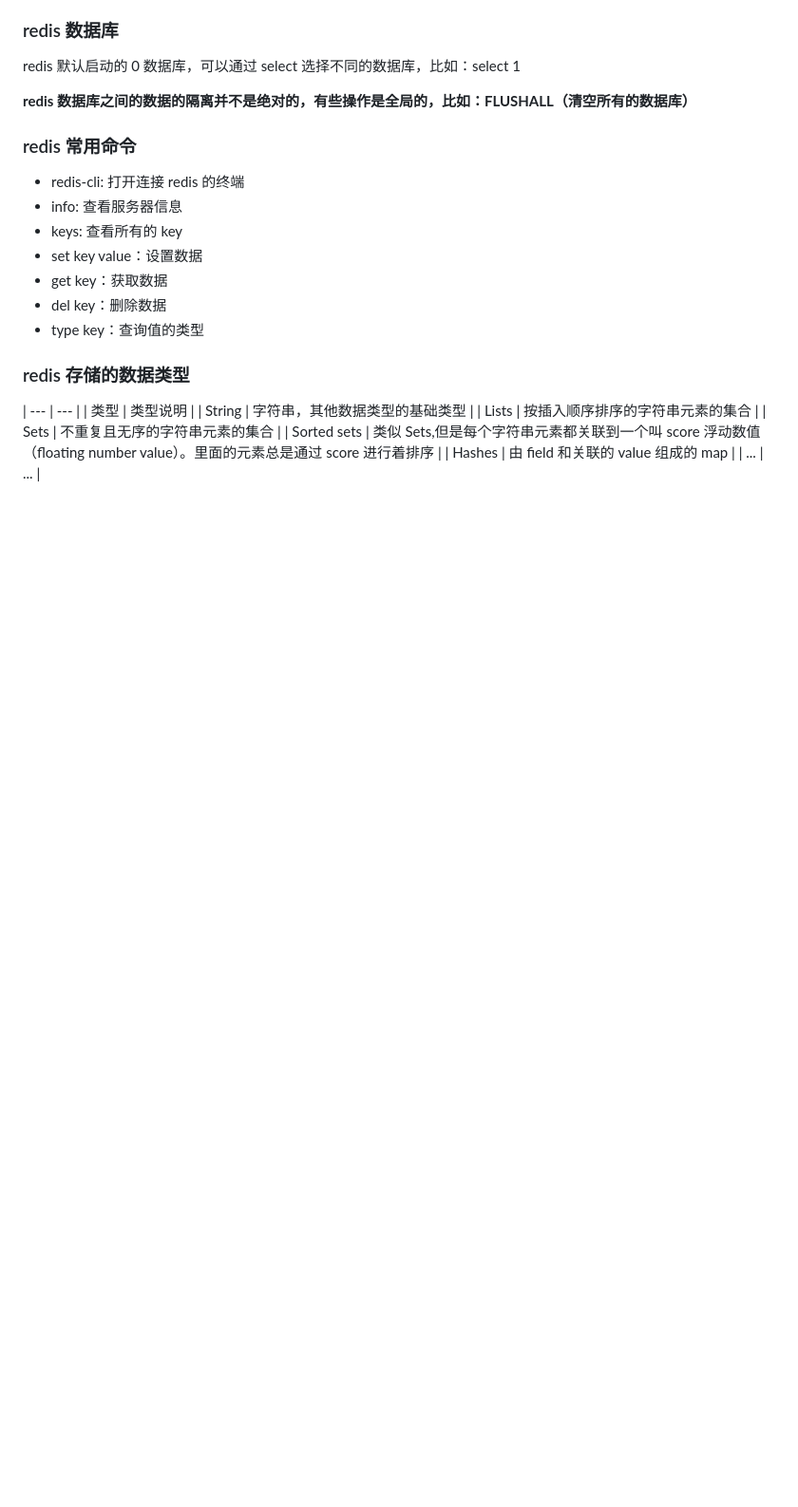
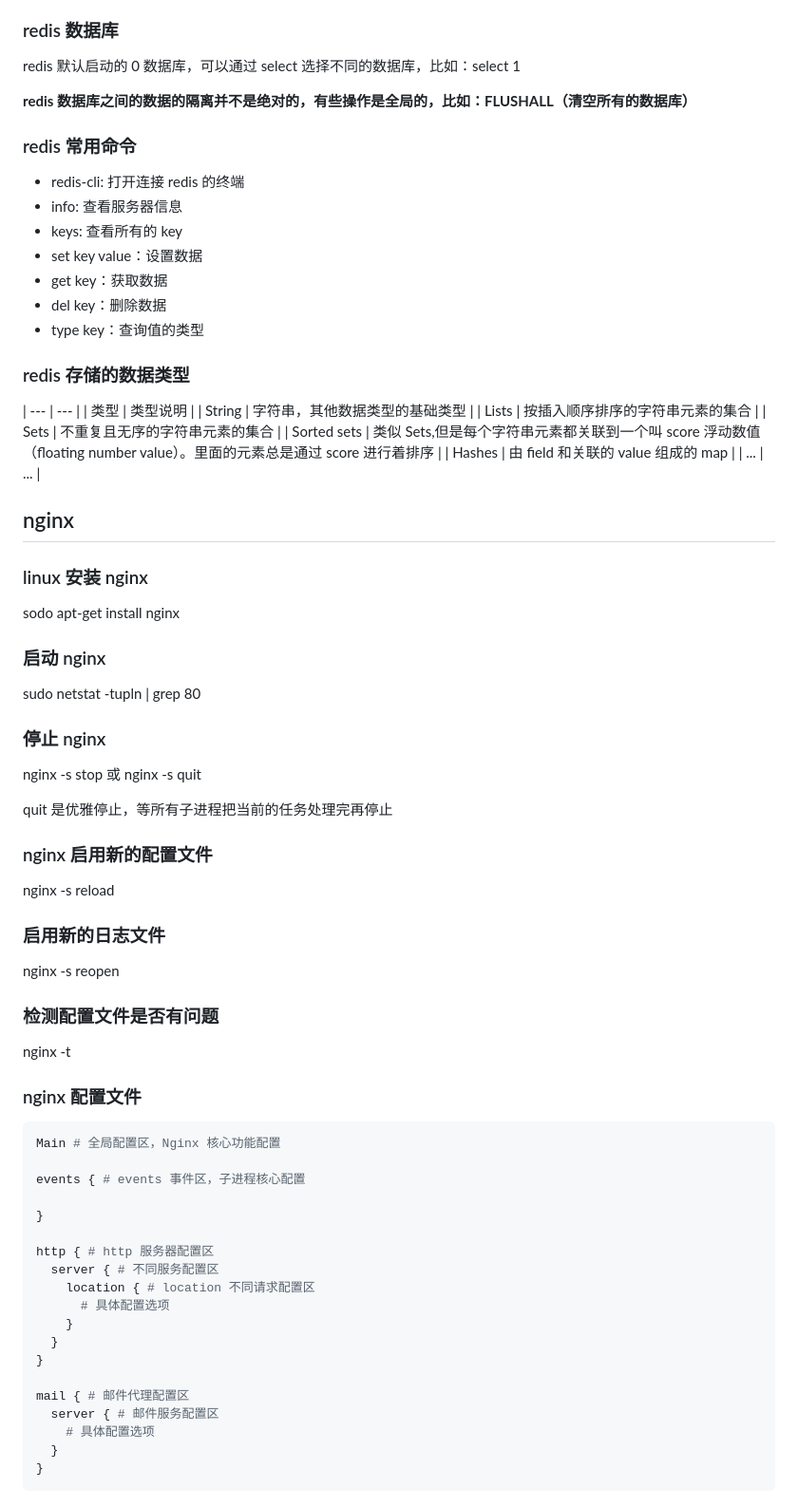
Before and after one commit to ronnieXiaoLH/node-demo, a Markdown page: index.md, the part around the change. Shown at 95% size. GitHub-like rendering; blank space fills up the shorter version.

Commit message:
feat: 新增 nginx 的基础知识

````diff
--- a/index.md
+++ b/index.md
@@ -99,3 +99,55 @@ redis 默认启动的 0 数据库，可以通过 select 选择不同的数据库
 | Sorted sets | 类似 Sets,但是每个字符串元素都关联到一个叫 score 浮动数值（floating number value）。里面的元素总是通过 score 进行着排序 |
 | Hashes | 由 field 和关联的 value 组成的 map |
 | ... | ... |
+
+## nginx
+
+### linux 安装 nginx
+
+sodo apt-get install nginx
+
+### 启动 nginx
+
+sudo netstat -tupln | grep 80
+
+### 停止 nginx
+
+nginx -s stop 或 nginx -s quit
+
+quit 是优雅停止，等所有子进程把当前的任务处理完再停止
+
+### nginx 启用新的配置文件
+
+nginx -s reload
+
+### 启用新的日志文件
+
+nginx -s reopen
+
+### 检测配置文件是否有问题
+
+nginx -t
+
+### nginx 配置文件
+
+```bash
+Main # 全局配置区，Nginx 核心功能配置
+
+events { # events 事件区，子进程核心配置
+
+}
+
+http { # http 服务器配置区
+  server { # 不同服务配置区
+    location { # location 不同请求配置区
+      # 具体配置选项
+    }
+  }
+}
+
+mail { # 邮件代理配置区
+  server { # 邮件服务配置区
+    # 具体配置选项
+  }
+}
+```
````
